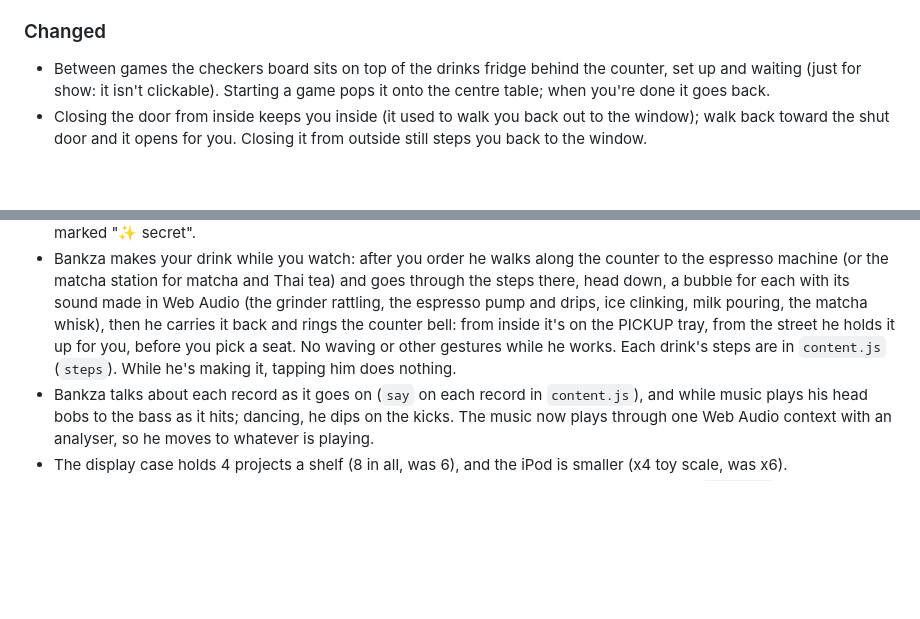
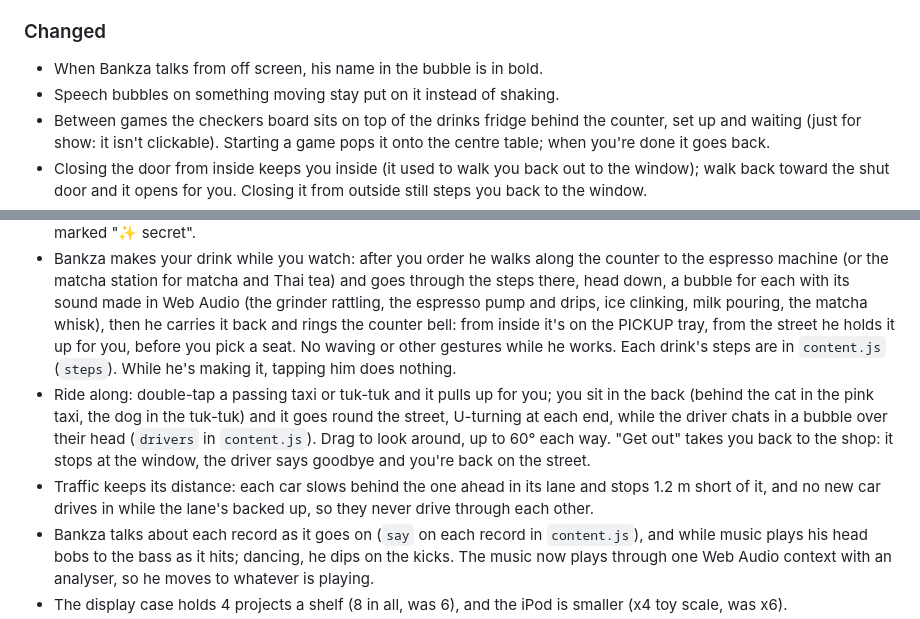
Before and after one commit to PongsakornNaklang/portfolio-cafe, a Markdown page: CHANGELOG.md, 2 parts joined by grey strips. GitHub-like rendering; blank space fills up the shorter version.

```diff
--- a/CHANGELOG.md
+++ b/CHANGELOG.md
@@ -19,6 +19,8 @@ All notable changes to this site. The format follows [Keep a Changelog](https://
 - UYES plays like a game: sound effects made in Web Audio (a card's slap, a swish as you draw, stings for Skip, Reverse and Wild, a heavy bonk for +2 and +4, a ding when it's your go, ticks as the UYES! countdown runs out and a buzzer when he catches you; quiet with the sound off). A ring of the card's colour rushes out as it lands, a Wild or +4 bursts into sparks, the table jolts and the screen's edges flash red when you're hit, the dealt and drawn cards drop into your hand one by one, and "UYES!" pops up big when either of you calls it. When a game ends your cards are put away and he has his say in a speech bubble, in his voice.
 
 ### Changed
+- When Bankza talks from off screen, his name in the bubble is in bold.
+- Speech bubbles on something moving stay put on it instead of shaking.
 - Between games the checkers board sits on top of the drinks fridge behind the counter, set up and waiting (just for show: it isn't clickable). Starting a game pops it onto the centre table; when you're done it goes back.
 - Closing the door from inside keeps you inside (it used to walk you back out to the window); walk back toward the shut door and it opens for you. Closing it from outside still steps you back to the window.
 - The bird of paradise by the record shelf is smaller (stems and leaves at 75%).
@@ -30,6 +32,8 @@ All notable changes to this site. The format follows [Keep a Changelog](https://
 - Three new records made in the browser, each a little band with chords, a bass line, drums and a tune: Neon Expressway (city pop), Slow Jam Sunday (R&B) and Rice Field Radio (ลูกทุ่ง, with ching cymbals and a reedy tune). The built-in loop takes a style from `content.js` (`synth`: tempo, chords, bass line, drums, tune).
 - Two secret records: Night Tape only shows at night, Bankza's Mixtape once you've found 8 easter eggs; both are marked "✨ secret".
 - Bankza makes your drink while you watch: after you order he walks along the counter to the espresso machine (or the matcha station for matcha and Thai tea) and goes through the steps there, head down, a bubble for each with its sound made in Web Audio (the grinder rattling, the espresso pump and drips, ice clinking, milk pouring, the matcha whisk), then he carries it back and rings the counter bell: from inside it's on the PICKUP tray, from the street he holds it up for you, before you pick a seat. No waving or other gestures while he works. Each drink's steps are in `content.js` (`steps`). While he's making it, tapping him does nothing.
+- Ride along: double-tap a passing taxi or tuk-tuk and it pulls up for you; you sit in the back (behind the cat in the pink taxi, the dog in the tuk-tuk) and it goes round the street, U-turning at each end, while the driver chats in a bubble over their head (`drivers` in `content.js`). Drag to look around, up to 60° each way. "Get out" takes you back to the shop: it stops at the window, the driver says goodbye and you're back on the street.
+- Traffic keeps its distance: each car slows behind the one ahead in its lane and stops 1.2 m short of it, and no new car drives in while the lane's backed up, so they never drive through each other.
 - Bankza talks about each record as it goes on (`say` on each record in `content.js`), and while music plays his head bobs to the bass as it hits; dancing, he dips on the kicks. The music now plays through one Web Audio context with an analyser, so he moves to whatever is playing.
 - The display case holds 4 projects a shelf (8 in all, was 6), and the iPod is smaller (x4 toy scale, was x6).
 - What's in the display case now comes from a database (Neon Postgres through Vercel, the `projects` table; `web/api/projects.js`), so projects can be added or changed without a rebuild. Each row picks its model: a Blender one like the iPod, or a sphere, cube or pyramid (a sphere when it's left empty), each in its own colour. The card text and the book's project pages come from the same rows.
```
Also changed, not shown: README.md (+18 -7 lines), docs/storefront-day.jpg, 4 other files.
